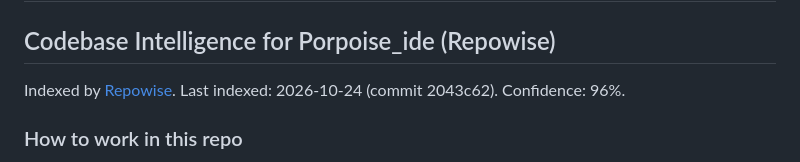
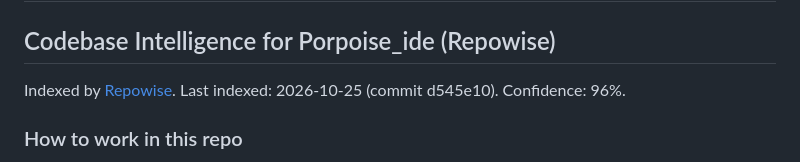
Before and after one commit to calamity10110/Porpoise_IDE, a Markdown page: .claude/CLAUDE.md, the part around the change. Rendered like a GitHub page.

Commit message:
chore: refresh repowise index metadata (d545e10)

```diff
--- a/.claude/CLAUDE.md
+++ b/.claude/CLAUDE.md
@@ -6,7 +6,7 @@
 <!-- REPOWISE:START — Do not edit below this line. Auto-generated by Repowise. -->
 ## Codebase Intelligence for Porpoise_ide (Repowise)
 
-Indexed by [Repowise](https://repowise.dev). Last indexed: 2026-10-24 (commit 2043c62). Confidence: 96%.
+Indexed by [Repowise](https://repowise.dev). Last indexed: 2026-10-25 (commit d545e10). Confidence: 96%.
 ### How to work in this repo
 
 - **Trust the index.** `verified: true` means the bytes were checked against the live tree, so never re-read those lines. Re-read only on `bounds: "approximate"`, `_meta.stale_warning`, `search_method: "bm25"` or `confidence: "low"`; `index_behind: true` alone is informational.
```
